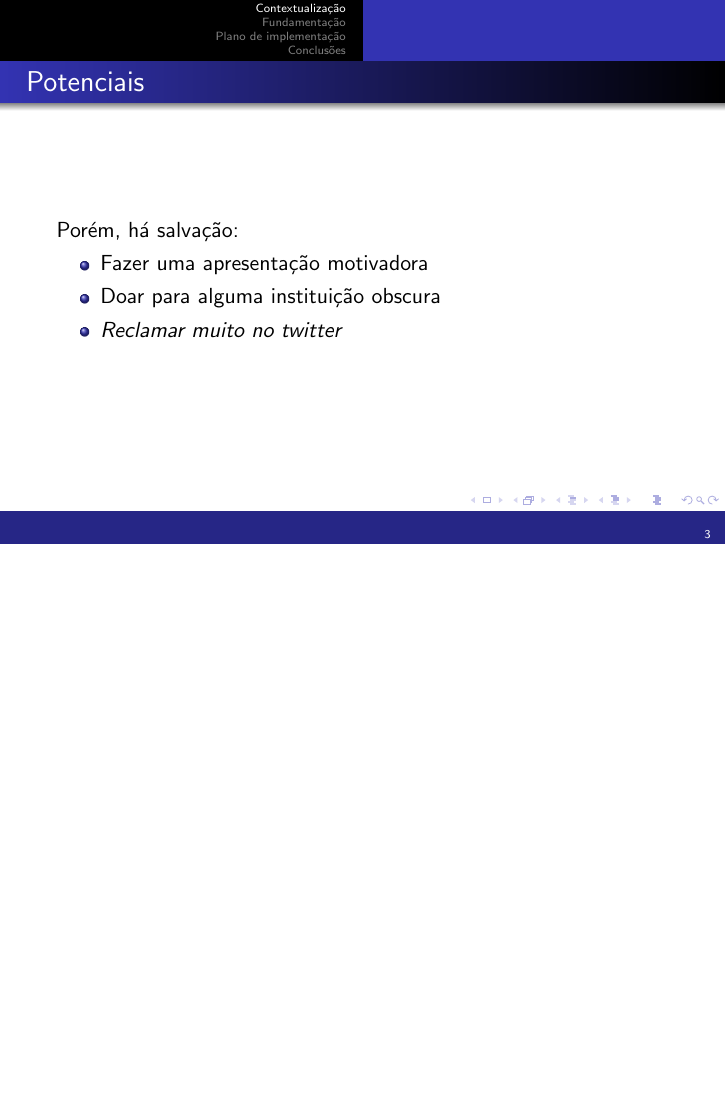
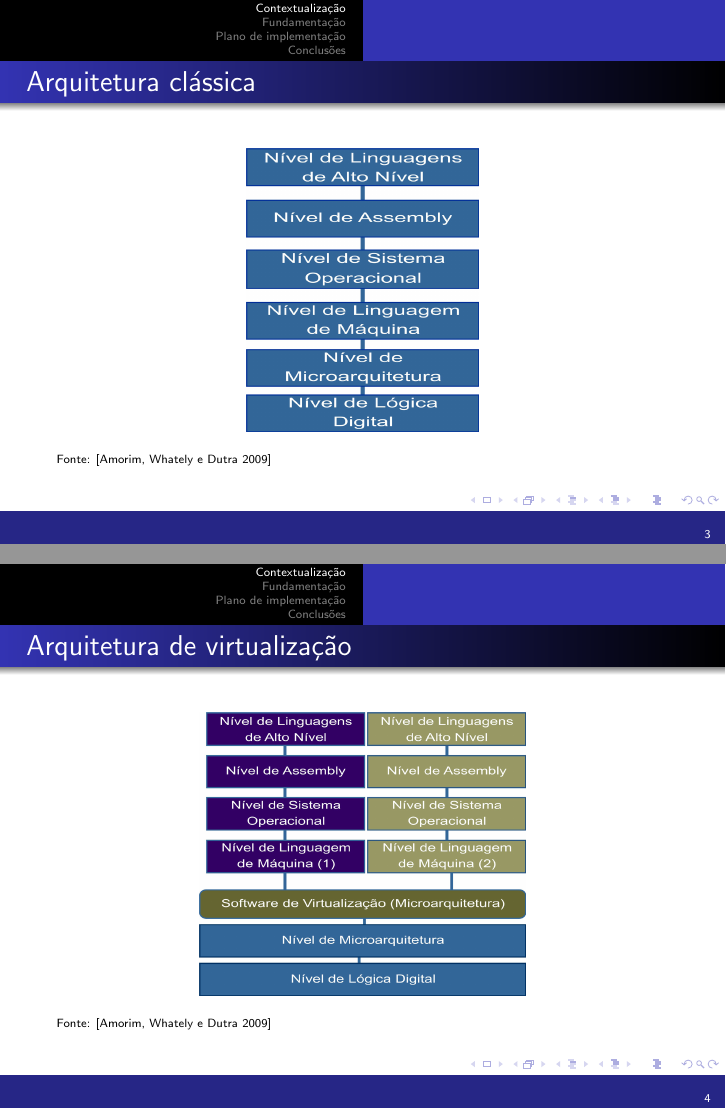
Before and after one commit to bhdn/tcc3-reimported, LaTeX slides (apresentacao.tex): page 3 of 11 before the commit and pages 3 and 4 of 12 after it, the two joined at a grey line, the shorter picture padded with empty space. Compiled offline with pdfLaTeX; a missing bibliography style is replaced by a similar one.

Commit message:
Componentes de arquitetura de virtualização e clássica

```diff
--- a/apresentacao.tex
+++ b/apresentacao.tex
@@ -34,13 +34,27 @@ neste ambiente.\cite{goldberg1974survey}
 \end{block}
 \end{frame}
 
-\begin{frame}{Potenciais}
-Porém, há salvação:
-\begin{itemize}
-  \item Fazer uma apresentação motivadora
-  \item Doar para alguma instituição obscura
-  \item \emph{Reclamar muito no twitter}
-\end{itemize}
+%% \begin{columns}[c]
+%% \column{1.5in}
+%% \center
+%% \includegraphics[width=4cm]{dutra2009-arq-virtualizacao.png}
+%% \column{1.5in}
+%% Foo bar baz.
+%% \end{columns}
+\begin{frame}{Arquitetura clássica}
+\begin{figure}
+\centering
+\includegraphics[height=5cm]{img-dutra2009-clas.png}
+\end{figure}
+\tiny{Fonte: \cite{dutra2009a}}
+\end{frame}
+
+\begin{frame}{Arquitetura de virtualização}
+\begin{figure}
+\centering
+\includegraphics[height=5cm]{img-dutra2009-virt.png}
+\end{figure}
+\tiny{Fonte: \cite{dutra2009a}}
 \end{frame}
 
 \section{Fundamentação}
```
Also changed, not shown: img-dutra2009-clas.png (added), img-dutra2009-virt.png (added).
